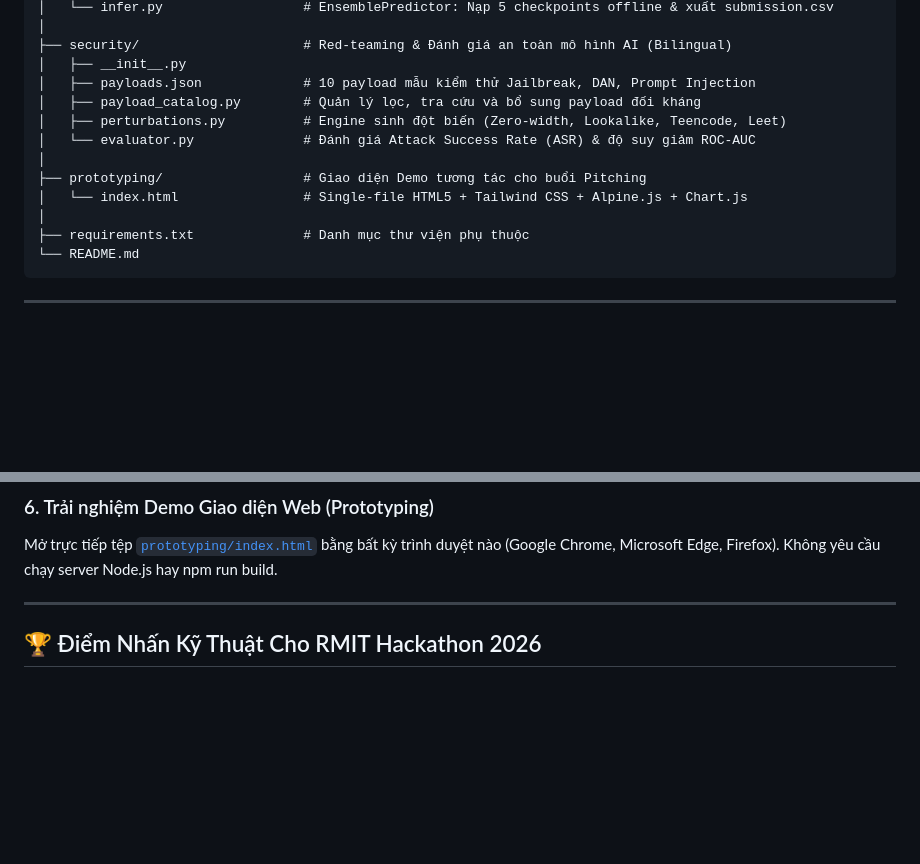
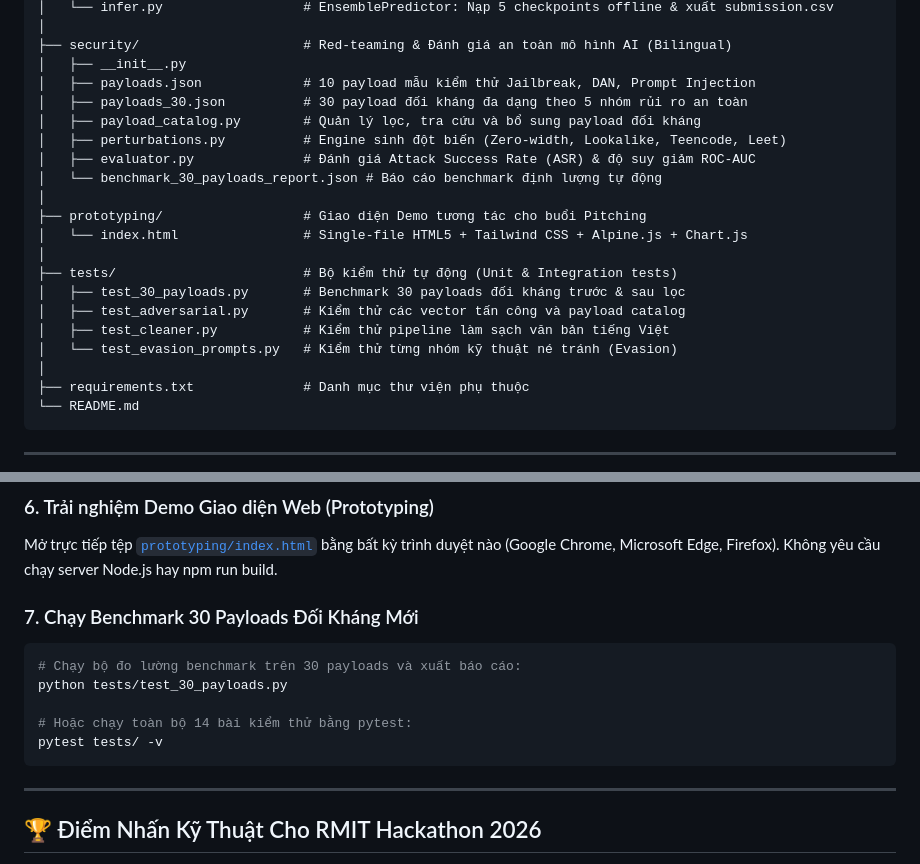
Before and after one commit to linh-nguyen123/RmitHackathon2026, a Markdown page: README.md, 2 parts joined by grey strips. GitHub-like rendering; blank space fills up the shorter version.

Commit message:
docs: update README with 30 payloads benchmark instructions and directory structure

````diff
--- a/README.md
+++ b/README.md
@@ -28,12 +28,20 @@ d:\RmitHackathon2026/
 ├── security/                     # Red-teaming & Đánh giá an toàn mô hình AI (Bilingual)
 │   ├── __init__.py
 │   ├── payloads.json             # 10 payload mẫu kiểm thử Jailbreak, DAN, Prompt Injection
+│   ├── payloads_30.json          # 30 payload đối kháng đa dạng theo 5 nhóm rủi ro an toàn
 │   ├── payload_catalog.py        # Quản lý lọc, tra cứu và bổ sung payload đối kháng
 │   ├── perturbations.py          # Engine sinh đột biến (Zero-width, Lookalike, Teencode, Leet)
-│   └── evaluator.py              # Đánh giá Attack Success Rate (ASR) & độ suy giảm ROC-AUC
+│   ├── evaluator.py              # Đánh giá Attack Success Rate (ASR) & độ suy giảm ROC-AUC
+│   └── benchmark_30_payloads_report.json # Báo cáo benchmark định lượng tự động
 │
 ├── prototyping/                  # Giao diện Demo tương tác cho buổi Pitching
 │   └── index.html                # Single-file HTML5 + Tailwind CSS + Alpine.js + Chart.js
+│
+├── tests/                        # Bộ kiểm thử tự động (Unit & Integration tests)
+│   ├── test_30_payloads.py       # Benchmark 30 payloads đối kháng trước & sau lọc
+│   ├── test_adversarial.py       # Kiểm thử các vector tấn công và payload catalog
+│   ├── test_cleaner.py           # Kiểm thử pipeline làm sạch văn bản tiếng Việt
+│   └── test_evasion_prompts.py   # Kiểm thử từng nhóm kỹ thuật né tránh (Evasion)
 │
 ├── requirements.txt              # Danh mục thư viện phụ thuộc
 └── README.md
@@ -151,6 +159,15 @@ print(f"Loaded {len(jailbreaks)} DAN payloads.")
 ### 6. Trải nghiệm Demo Giao diện Web (Prototyping)
 Mở trực tiếp tệp [`prototyping/index.html`](file:///d:/RmitHackathon2026/prototyping/index.html) bằng bất kỳ trình duyệt nào (Google Chrome, Microsoft Edge, Firefox). Không yêu cầu chạy server Node.js hay npm run build.
 
+### 7. Chạy Benchmark 30 Payloads Đối Kháng Mới
+```bash
+# Chạy bộ đo lường benchmark trên 30 payloads và xuất báo cáo:
+python tests/test_30_payloads.py
+
+# Hoặc chạy toàn bộ 14 bài kiểm thử bằng pytest:
+pytest tests/ -v
+```
+
 ---
 
 ## 🏆 Điểm Nhấn Kỹ Thuật Cho RMIT Hackathon 2026
````
